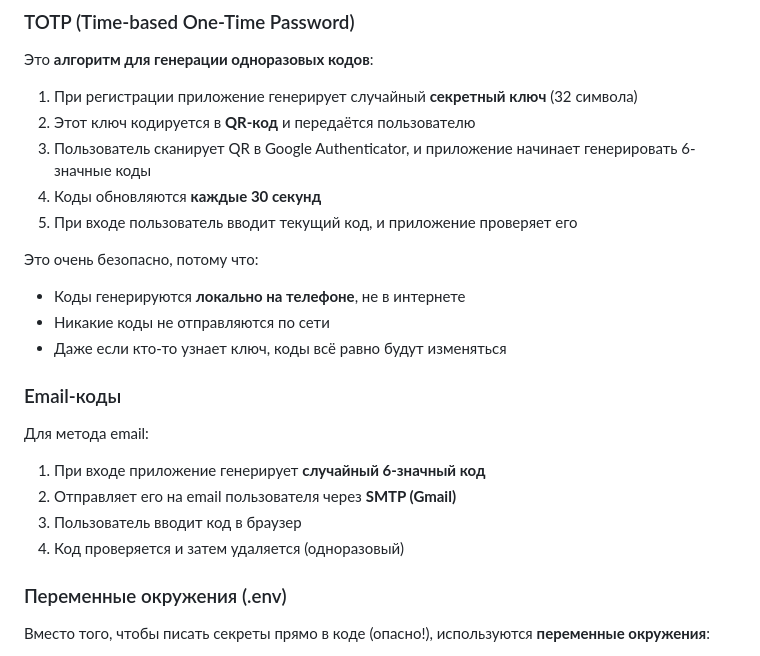
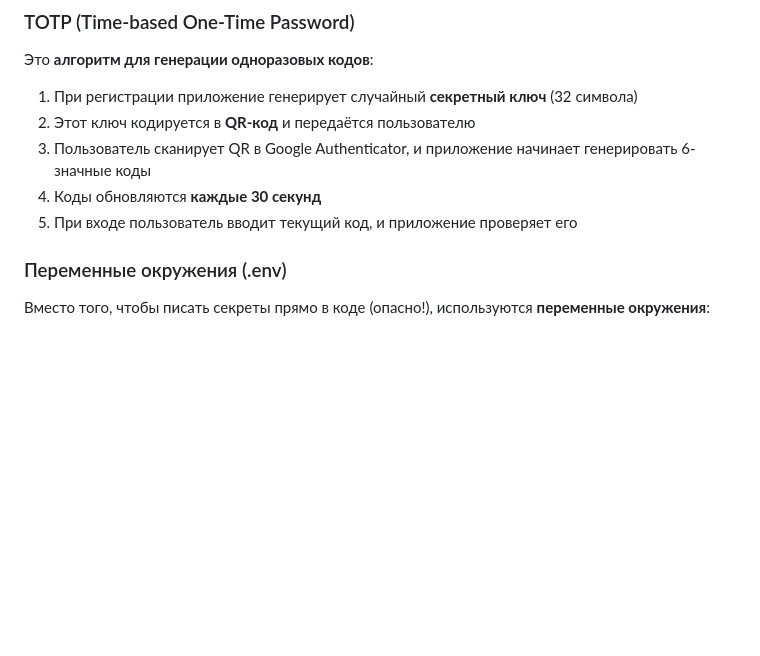
Before and after one commit to Jude51/2FA_app, a Markdown page: README.md, the part around the change. Rendered like a GitHub page; blank space fills up the shorter version.

```diff
--- a/README.md
+++ b/README.md
@@ -195,17 +195,6 @@ CSS-стили для оформления веб-интерфейса:
 4. Коды обновляются **каждые 30 секунд**
 5. При входе пользователь вводит текущий код, и приложение проверяет его
 
-Это очень безопасно, потому что:
-- Коды генерируются **локально на телефоне**, не в интернете
-- Никакие коды не отправляются по сети
-- Даже если кто-то узнает ключ, коды всё равно будут изменяться
-
-### Email-коды
-Для метода email:
-1. При входе приложение генерирует **случайный 6-значный код**
-2. Отправляет его на email пользователя через **SMTP (Gmail)**
-3. Пользователь вводит код в браузер
-4. Код проверяется и затем удаляется (одноразовый)
 
 ### Переменные окружения (.env)
 Вместо того, чтобы писать секреты прямо в коде (опасно!), используются **переменные окружения**:
```
